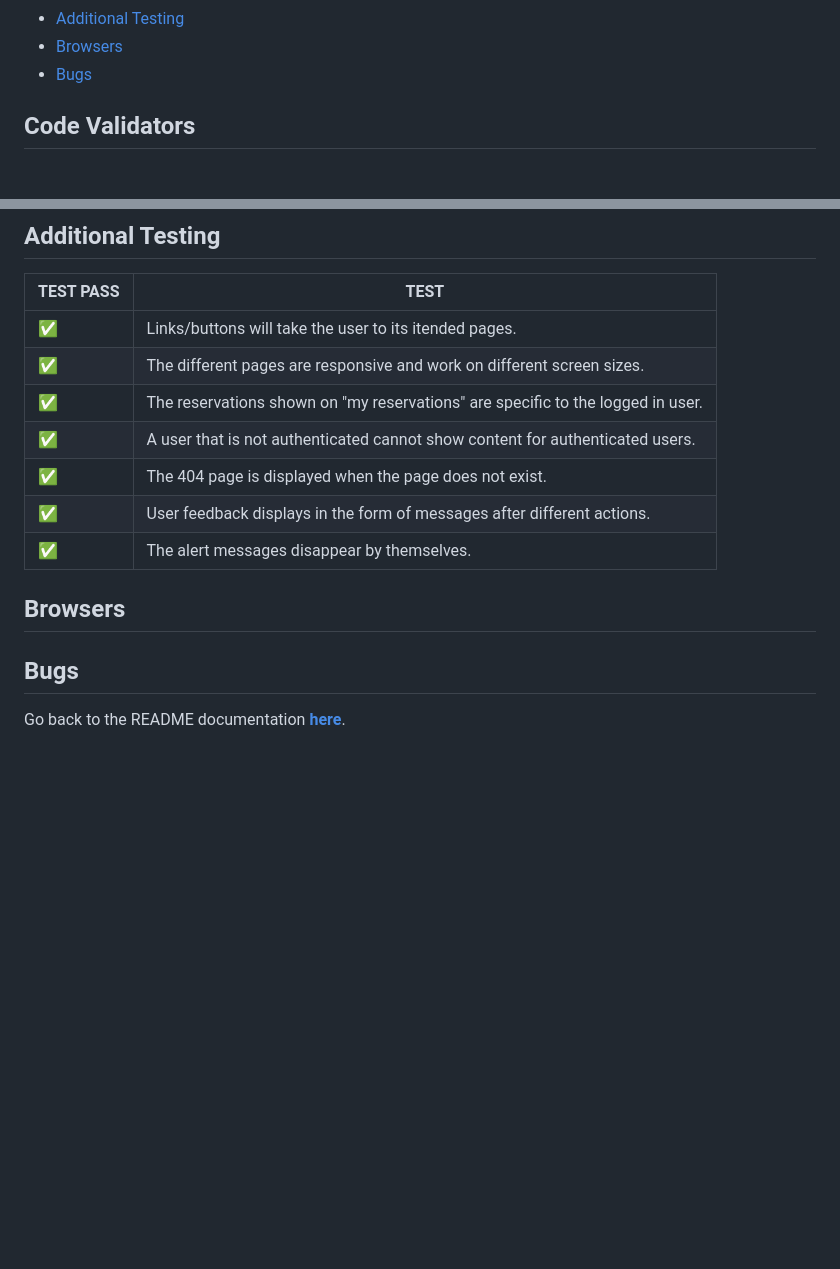
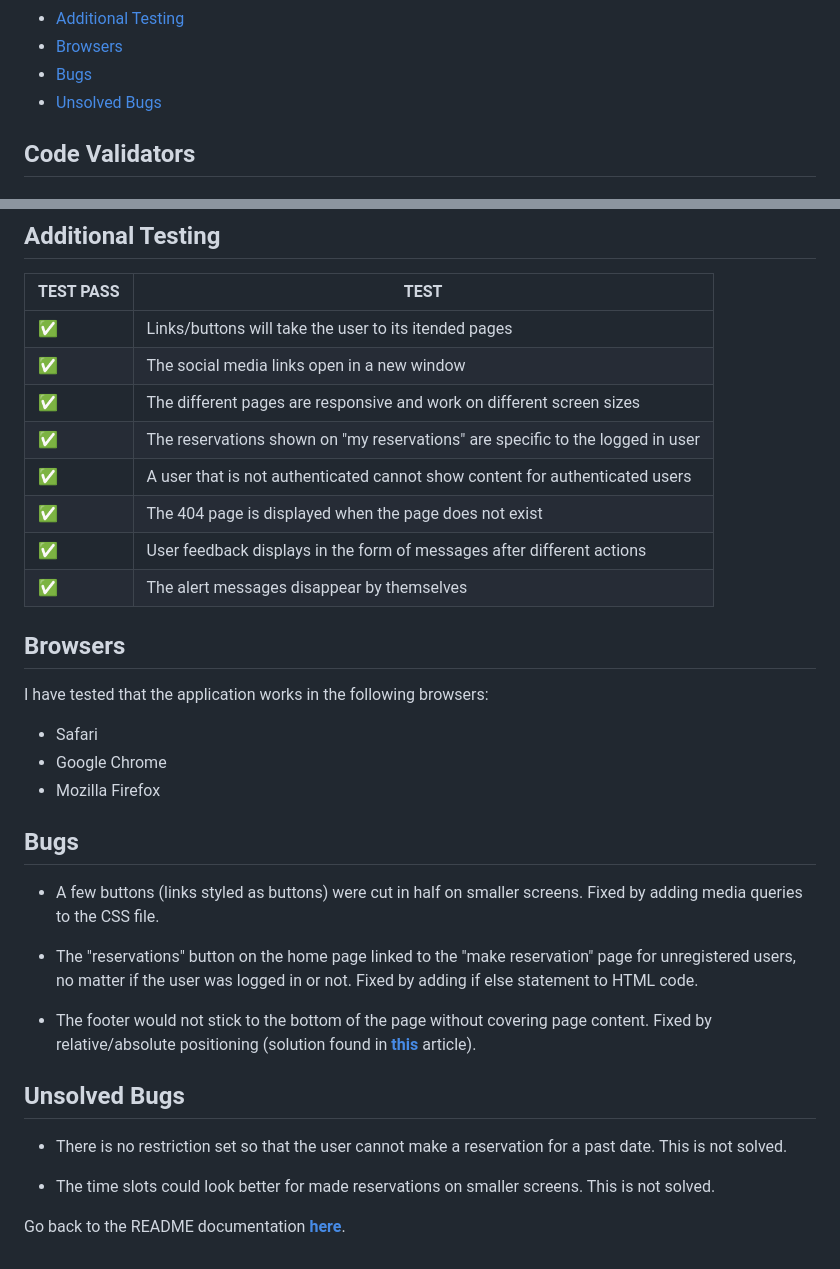
Before and after one commit to gustafsson96/the-swede-restaurant, a Markdown page: TESTING.md, 2 parts joined by grey strips. GitHub-like rendering; blank space fills up the shorter version.

Commit message:
Complete browsers and bugs sections in TESTING.md

```diff
--- a/TESTING.md
+++ b/TESTING.md
@@ -17,6 +17,7 @@
 - [Additional Testing](#additional-testing)
 - [Browsers](#browsers)
 - [Bugs](#bugs)
+- [Unsolved Bugs](#unsolved-bugs)
 
 <a id="code-validators"></a>
 ## Code Validators
@@ -235,16 +236,34 @@ The user stories/tests marked with "❌ Not implemented" are marked as "won't ha
 
 | TEST PASS | TEST |
 | -------- | -------- |
-| ✅ | Links/buttons will take the user to its itended pages. |
-| ✅ | The different pages are responsive and work on different screen sizes. |
-| ✅ | The reservations shown on "my reservations" are specific to the logged in user. |
-| ✅ | A user that is not authenticated cannot show content for authenticated users. |
-| ✅ | The 404 page is displayed when the page does not exist. |
-| ✅ | User feedback displays in the form of messages after different actions. |
-| ✅ | The alert messages disappear by themselves. |
+| ✅ | Links/buttons will take the user to its itended pages |
+| ✅ | The social media links open in a new window |
+| ✅ | The different pages are responsive and work on different screen sizes |
+| ✅ | The reservations shown on "my reservations" are specific to the logged in user |
+| ✅ | A user that is not authenticated cannot show content for authenticated users |
+| ✅ | The 404 page is displayed when the page does not exist |
+| ✅ | User feedback displays in the form of messages after different actions |
+| ✅ | The alert messages disappear by themselves |
 
 ## Browsers
+I have tested that the application works in the following browsers:
+
+* Safari
+* Google Chrome
+* Mozilla Firefox
 
 ## Bugs
 
+* A few buttons (links styled as buttons) were cut in half on smaller screens. Fixed by adding media queries to the CSS file.
+
+* The "reservations" button on the home page linked to the "make reservation" page for unregistered users, no matter if the user was logged in or not. Fixed by adding if else statement to HTML code.
+
+* The footer would not stick to the bottom of the page without covering page content. Fixed by relative/absolute positioning (solution found in **[this](https://www.freecodecamp.org/news/how-to-keep-your-footer-where-it-belongs-59c6aa05c59c/)** article).
+
+## Unsolved Bugs
+
+* There is no restriction set so that the user cannot make a reservation for a past date. This is not solved.
+
+* The time slots could look better for made reservations on smaller screens. This is not solved.
+
  Go back to the README documentation **[here](/README.md)**.
```
